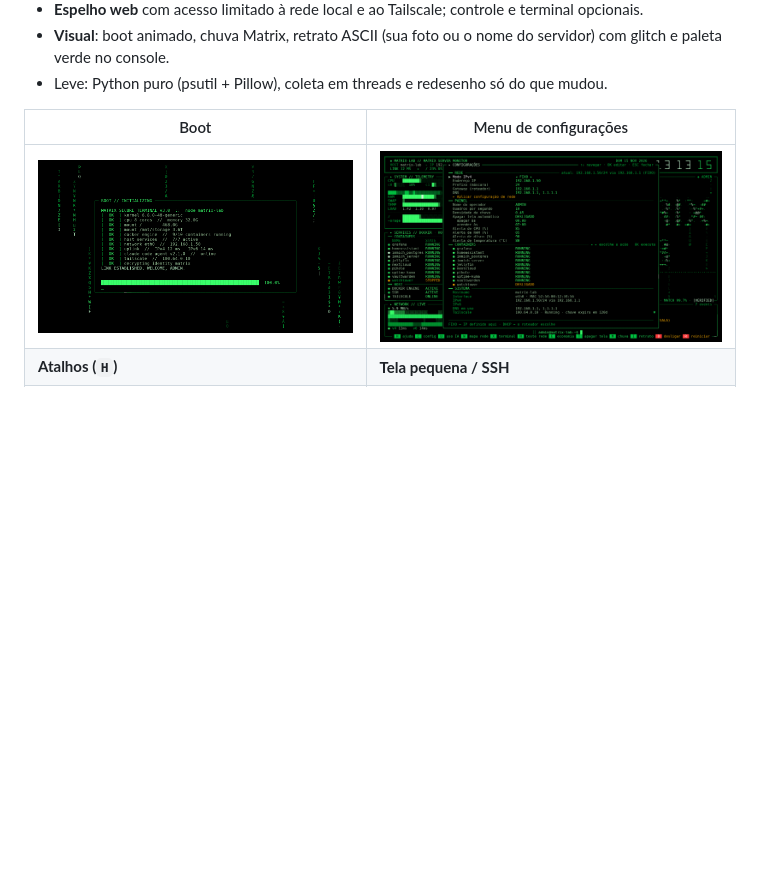
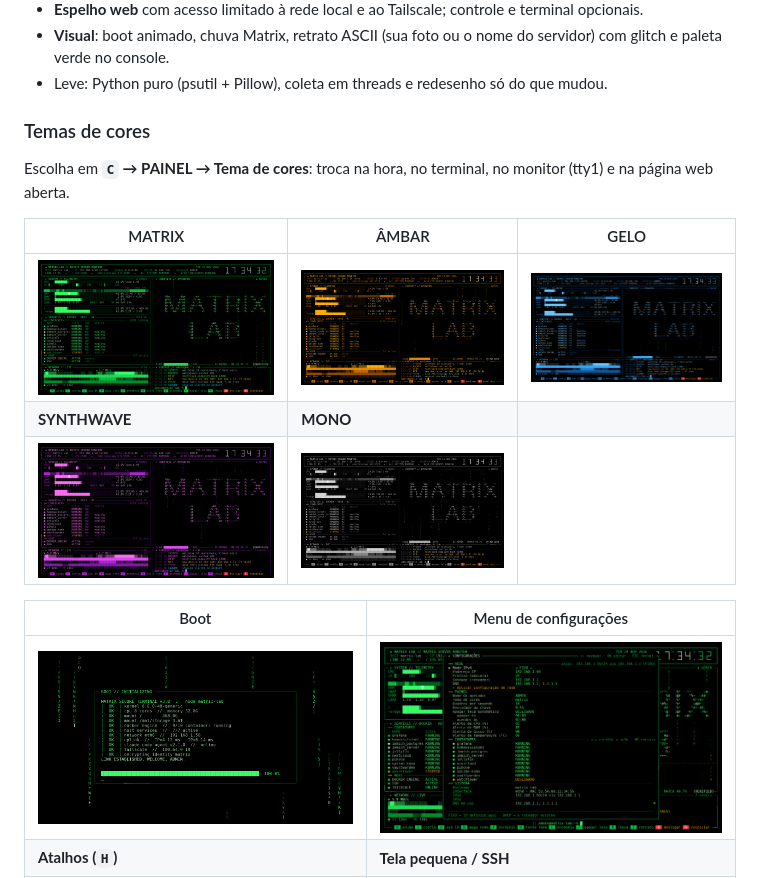
Before and after one commit to ggfto/matrix-server-dashboard, a Markdown page: README.md, the part around the change. Drawn GitHub-style; pictures changed too: docs/screenshots/settings.png, docs/screenshots/temas/ambar.png (added), docs/screenshots/temas/gelo.png (added); blank space fills up the shorter version.

```diff
--- a/README.md
+++ b/README.md
@@ -30,6 +30,17 @@ Docker e seus endpoints, rede, Tailscale e Claude Code.
 - **Visual**: boot animado, chuva Matrix, retrato ASCII (sua foto ou o nome do servidor) com
   glitch e paleta verde no console.
 - Leve: Python puro (psutil + Pillow), coleta em threads e redesenho só do que mudou.
+
+### Temas de cores
+
+Escolha em **`C` → PAINEL → Tema de cores**: troca na hora, no terminal, no monitor (tty1) e
+na página web aberta.
+
+| MATRIX | ÂMBAR | GELO |
+|---|---|---|
+| ![matrix](docs/screenshots/temas/matrix.png) | ![âmbar](docs/screenshots/temas/ambar.png) | ![gelo](docs/screenshots/temas/gelo.png) |
+| **SYNTHWAVE** | **MONO** | |
+| ![synthwave](docs/screenshots/temas/synthwave.png) | ![mono](docs/screenshots/temas/mono.png) | |
 
 | Boot | Menu de configurações |
 |---|---|
```
Also changed, not shown: CHANGELOG.md (+2 -0 lines), docs/CONFIGURACAO.md (+2 -0 lines), 11 other files.
